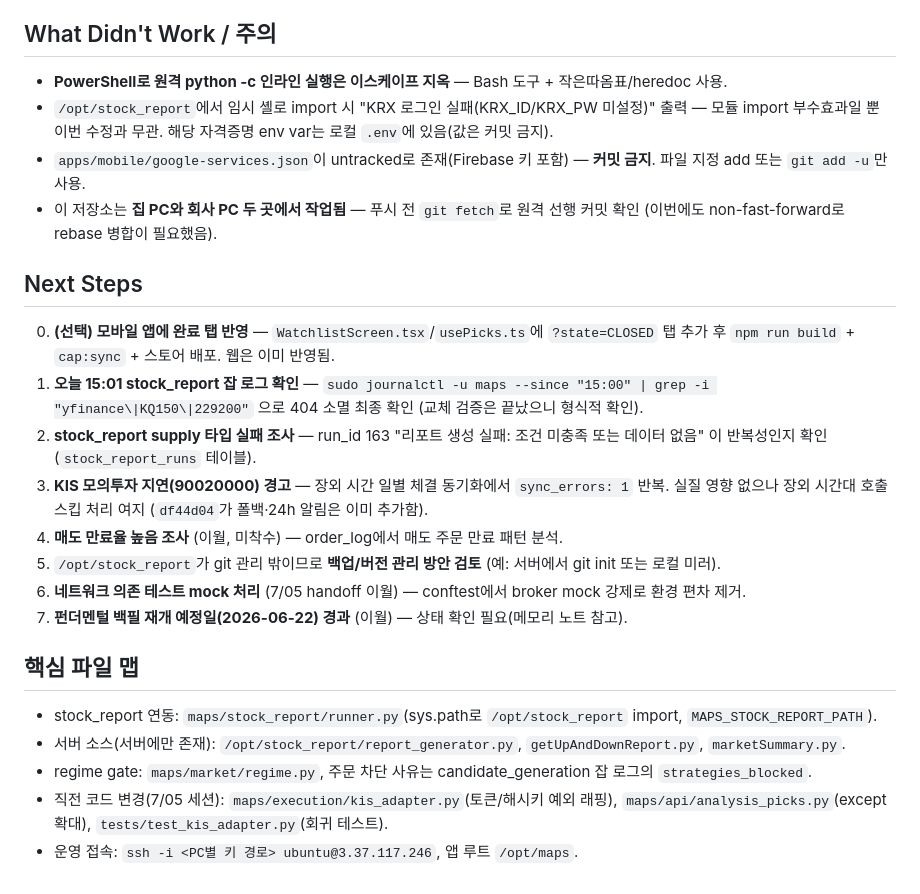
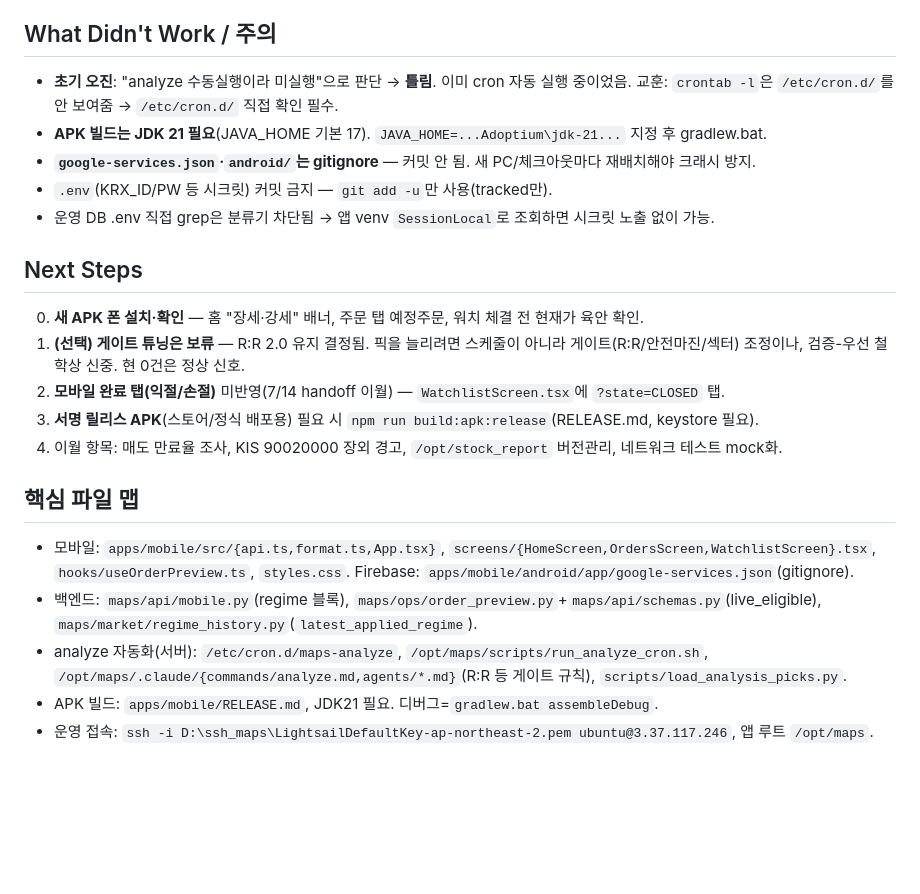
Before and after one commit to jkkim74/maps, a Markdown page: HANDOFF.md, the part around one of its changes. GitHub-like rendering; blank space fills up the shorter version.

Commit message:
docs: update HANDOFF for mobile features, crash fix, analyze automation finding
Co-Authored-By: Claude Opus 4.8 (1M context) <noreply@anthropic.com>

```diff
--- a/HANDOFF.md
+++ b/HANDOFF.md
@@ -76,34 +63,26 @@ CLOSED는 `arm_pick`에서 재무장 불가). 순수 표시·이력 정책 공
 
 ## What Didn't Work / 주의
-
-- **PowerShell로 원격 python -c 인라인 실행은 이스케이프 지옥** — Bash 도구 + 작은따옴표/heredoc 사용.
-- `/opt/stock_report`에서 임시 셸로 import 시 "KRX 로그인 실패(KRX_ID/KRX_PW 미설정)" 출력 — 모듈
-  import 부수효과일 뿐 이번 수정과 무관. 해당 자격증명 env var는 로컬 `.env`에 있음(값은 커밋 금지).
-- `apps/mobile/google-services.json`이 untracked로 존재(Firebase 키 포함) — **커밋 금지**.
-  파일 지정 add 또는 `git add -u`만 사용.
-- 이 저장소는 **집 PC와 회사 PC 두 곳에서 작업됨** — 푸시 전 `git fetch`로 원격 선행 커밋 확인
-  (이번에도 non-fast-forward로 rebase 병합이 필요했음).
+- **초기 오진**: "analyze 수동실행이라 미실행"으로 판단 → **틀림**. 이미 cron 자동 실행 중이었음.
+  교훈: `crontab -l`은 `/etc/cron.d/`를 안 보여줌 → `/etc/cron.d/` 직접 확인 필수.
+- **APK 빌드는 JDK 21 필요**(JAVA_HOME 기본 17). `JAVA_HOME=...Adoptium\jdk-21...` 지정 후 gradlew.bat.
+- **`google-services.json`·`android/`는 gitignore** — 커밋 안 됨. 새 PC/체크아웃마다 재배치해야 크래시 방지.
+- `.env`(KRX_ID/PW 등 시크릿) 커밋 금지 — `git add -u`만 사용(tracked만).
+- 운영 DB .env 직접 grep은 분류기 차단됨 → 앱 venv `SessionLocal`로 조회하면 시크릿 노출 없이 가능.
 
 ## Next Steps
-
-0. **(선택) 모바일 앱에 완료 탭 반영** — `WatchlistScreen.tsx`/`usePicks.ts`에 `?state=CLOSED` 탭 추가
-   후 `npm run build` + `cap:sync` + 스토어 배포. 웹은 이미 반영됨.
-1. **오늘 15:01 stock_report 잡 로그 확인** — `sudo journalctl -u maps --since "15:00" | grep -i "yfinance\|KQ150\|229200"`
-   으로 404 소멸 최종 확인 (교체 검증은 끝났으니 형식적 확인).
-2. **stock_report supply 타입 실패 조사** — run_id 163 "리포트 생성 실패: 조건 미충족 또는 데이터 없음"
-   이 반복성인지 확인 (`stock_report_runs` 테이블).
-3. **KIS 모의투자 지연(90020000) 경고** — 장외 시간 일별 체결 동기화에서 `sync_errors: 1` 반복.
-   실질 영향 없으나 장외 시간대 호출 스킵 처리 여지 (`df44d04`가 폴백·24h 알림은 이미 추가함).
-4. **매도 만료율 높음 조사** (이월, 미착수) — order_log에서 매도 주문 만료 패턴 분석.
-5. `/opt/stock_report`가 git 관리 밖이므로 **백업/버전 관리 방안 검토** (예: 서버에서 git init 또는 로컬 미러).
-6. **네트워크 의존 테스트 mock 처리** (7/05 handoff 이월) — conftest에서 broker mock 강제로 환경 편차 제거.
-7. **펀더멘털 백필 재개 예정일(2026-06-22) 경과** (이월) — 상태 확인 필요(메모리 노트 참고).
+0. **새 APK 폰 설치·확인** — 홈 "장세·강세" 배너, 주문 탭 예정주문, 워치 체결 전 현재가 육안 확인.
+1. **(선택) 게이트 튜닝은 보류** — R:R 2.0 유지 결정됨. 픽을 늘리려면 스케줄이 아니라 게이트(R:R/안전마진/섹터)
+   조정이나, 검증-우선 철학상 신중. 현 0건은 정상 신호.
+2. **모바일 완료 탭(익절/손절)** 미반영(7/14 handoff 이월) — `WatchlistScreen.tsx`에 `?state=CLOSED` 탭.
+3. **서명 릴리스 APK**(스토어/정식 배포용) 필요 시 `npm run build:apk:release`(RELEASE.md, keystore 필요).
+4. 이월 항목: 매도 만료율 조사, KIS 90020000 장외 경고, `/opt/stock_report` 버전관리, 네트워크 테스트 mock화.
 
 ## 핵심 파일 맵
-
-- stock_report 연동: `maps/stock_report/runner.py`(sys.path로 `/opt/stock_report` import, `MAPS_STOCK_REPORT_PATH`).
-- 서버 소스(서버에만 존재): `/opt/stock_report/report_generator.py`, `getUpAndDownReport.py`, `marketSummary.py`.
-- regime gate: `maps/market/regime.py`, 주문 차단 사유는 candidate_generation 잡 로그의 `strategies_blocked`.
-- 직전 코드 변경(7/05 세션): `maps/execution/kis_adapter.py`(토큰/해시키 예외 래핑),
-  `maps/api/analysis_picks.py`(except 확대), `tests/test_kis_adapter.py`(회귀 테스트).
-- 운영 접속: `ssh -i <PC별 키 경로> ubuntu@3.37.117.246`, 앱 루트 `/opt/maps`.
+- 모바일: `apps/mobile/src/{api.ts,format.ts,App.tsx}`, `screens/{HomeScreen,OrdersScreen,WatchlistScreen}.tsx`,
+  `hooks/useOrderPreview.ts`, `styles.css`. Firebase: `apps/mobile/android/app/google-services.json`(gitignore).
+- 백엔드: `maps/api/mobile.py`(regime 블록), `maps/ops/order_preview.py`+`maps/api/schemas.py`(live_eligible),
+  `maps/market/regime_history.py`(`latest_applied_regime`).
+- analyze 자동화(서버): `/etc/cron.d/maps-analyze`, `/opt/maps/scripts/run_analyze_cron.sh`,
+  `/opt/maps/.claude/{commands/analyze.md,agents/*.md}`(R:R 등 게이트 규칙), `scripts/load_analysis_picks.py`.
+- APK 빌드: `apps/mobile/RELEASE.md`, JDK21 필요. 디버그=`gradlew.bat assembleDebug`.
+- 운영 접속: `ssh -i D:\ssh_maps\LightsailDefaultKey-ap-northeast-2.pem ubuntu@3.37.117.246`, 앱 루트 `/opt/maps`.
```
Also changed, not shown: other parts of HANDOFF.md (+45 -58 lines).
